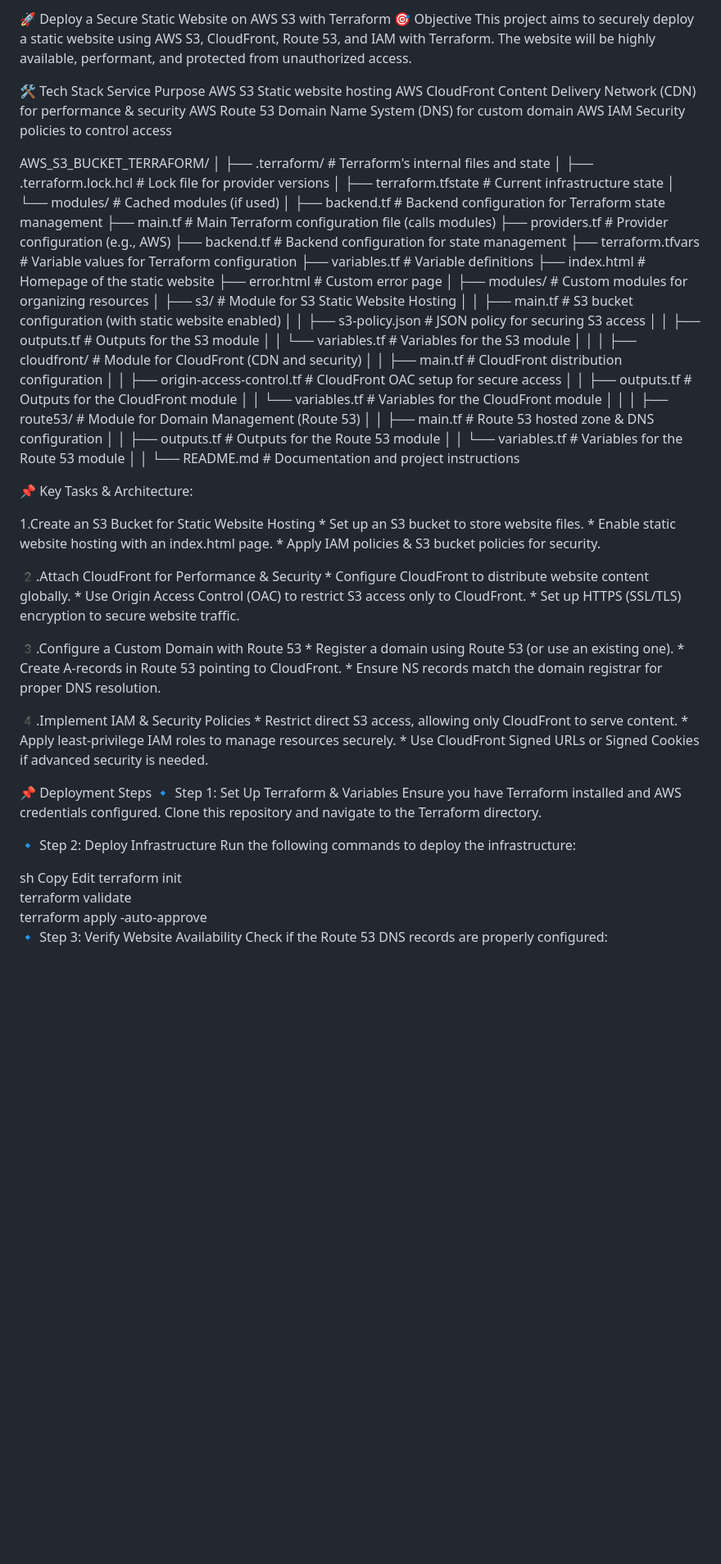
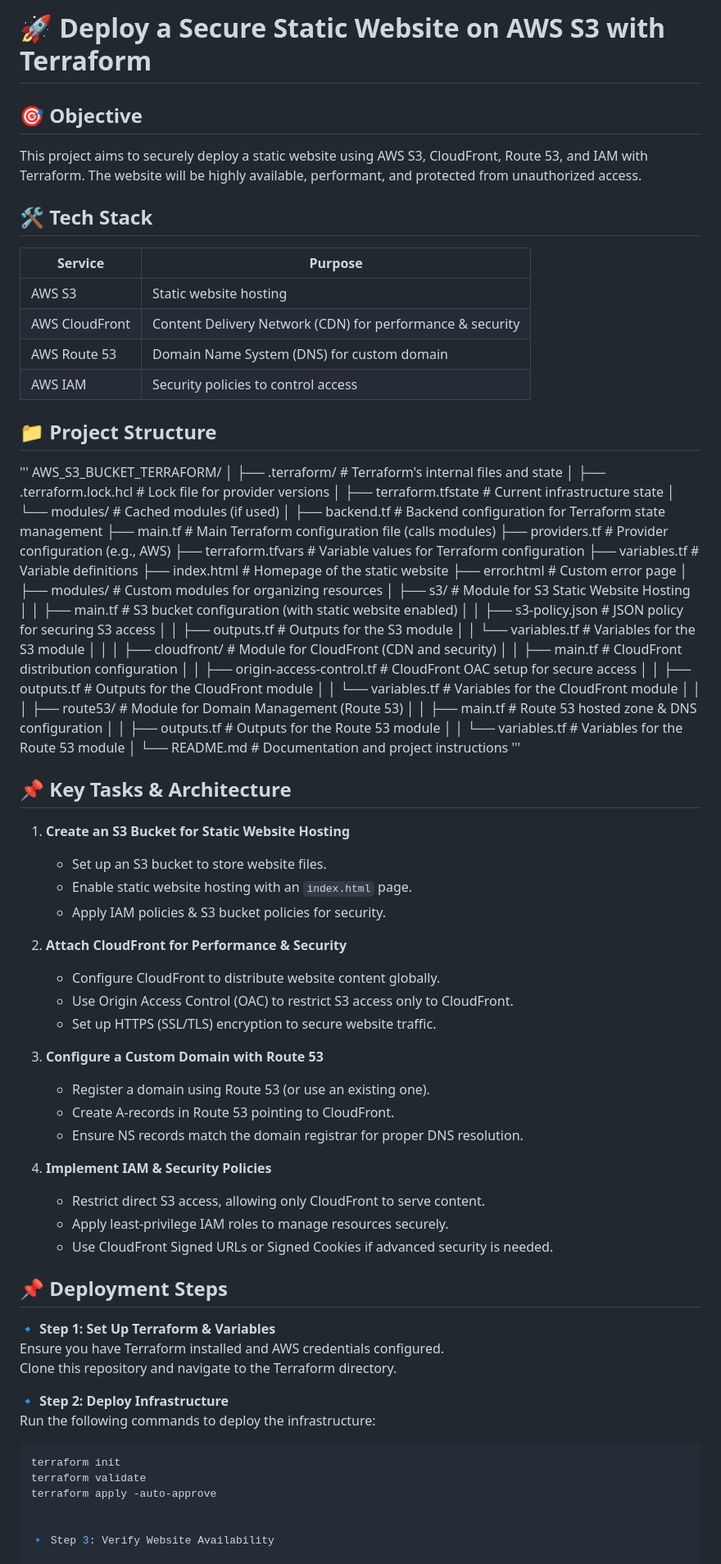
Before and after one commit to GANESHARAVIND-124/AWS_S3_Bucket_Terraform, a Markdown page: README.md, the part around one of its changes. Shown at 82% size. Rendered like a GitHub page; blank space fills up the shorter version.

````diff
--- a/README.md
+++ b/README.md
@@ -1,14 +1,19 @@
-🚀 Deploy a Secure Static Website on AWS S3 with Terraform
-🎯 Objective
+# 🚀 Deploy a Secure Static Website on AWS S3 with Terraform
+
+## 🎯 Objective
 This project aims to securely deploy a static website using AWS S3, CloudFront, Route 53, and IAM with Terraform. The website will be highly available, performant, and protected from unauthorized access.
 
-🛠 Tech Stack
-Service Purpose
-AWS S3 Static website hosting
-AWS CloudFront Content Delivery Network (CDN) for performance & security
-AWS Route 53 Domain Name System (DNS) for custom domain
-AWS IAM Security policies to control access
+## 🛠 Tech Stack
 
+| Service        | Purpose                                                  |
+|----------------|---------------------------------------------------------|
+| AWS S3        | Static website hosting                                   |
+| AWS CloudFront | Content Delivery Network (CDN) for performance & security|
+| AWS Route 53   | Domain Name System (DNS) for custom domain             |
+| AWS IAM        | Security policies to control access                     |
+
+## 📁 Project Structure
+'''
 AWS_S3_BUCKET_TERRAFORM/
 │
 ├── .terraform/                      # Terraform's internal files and state
@@ -19,7 +24,6 @@ AWS_S3_BUCKET_TERRAFORM/
 ├── backend.tf                       # Backend configuration for Terraform state management
 ├── main.tf                          # Main Terraform configuration file (calls modules)
 ├── providers.tf                     # Provider configuration (e.g., AWS)
-├── backend.tf                      # Backend configuration for state management
 ├── terraform.tfvars                 # Variable values for Terraform configuration
 ├── variables.tf                     # Variable definitions
 ├── index.html                       # Homepage of the static website
@@ -43,44 +47,46 @@ AWS_S3_BUCKET_TERRAFORM/
 │   │   ├── outputs.tf                # Outputs for the Route 53 module
 │   │   └── variables.tf              # Variables for the Route 53 module
 │
-│
 └── README.md                         # Documentation and project instructions
+'''
 
-📌 Key Tasks & Architecture:
+## 📌 Key Tasks & Architecture
 
-1.Create an S3 Bucket for Static Website Hosting
-    * Set up an S3 bucket to store website files.
-    * Enable static website hosting with an index.html page.
-    * Apply IAM policies & S3 bucket policies for security.
+1. **Create an S3 Bucket for Static Website Hosting**
+    - Set up an S3 bucket to store website files.
+    - Enable static website hosting with an `index.html` page.
+    - Apply IAM policies & S3 bucket policies for security.
 
-2️.Attach CloudFront for Performance & Security
-    * Configure CloudFront to distribute website content globally.
-    * Use Origin Access Control (OAC) to restrict S3 access only to CloudFront.
-    * Set up HTTPS (SSL/TLS) encryption to secure website traffic.
+2. **Attach CloudFront for Performance & Security**
+    - Configure CloudFront to distribute website content globally.
+    - Use Origin Access Control (OAC) to restrict S3 access only to CloudFront.
+    - Set up HTTPS (SSL/TLS) encryption to secure website traffic.
 
-3️.Configure a Custom Domain with Route 53
-    * Register a domain using Route 53 (or use an existing one).
-    * Create A-records in Route 53 pointing to CloudFront.
-    * Ensure NS records match the domain registrar for proper DNS resolution.
+3. **Configure a Custom Domain with Route 53**
+    - Register a domain using Route 53 (or use an existing one).
+    - Create A-records in Route 53 pointing to CloudFront.
+    - Ensure NS records match the domain registrar for proper DNS resolution.
 
-4️.Implement IAM & Security Policies
-    * Restrict direct S3 access, allowing only CloudFront to serve content.
-    * Apply least-privilege IAM roles to manage resources securely.
-    * Use CloudFront Signed URLs or Signed Cookies if advanced security is needed.
+4. **Implement IAM & Security Policies**
+    - Restrict direct S3 access, allowing only CloudFront to serve content.
+    - Apply least-privilege IAM roles to manage resources securely.
+    - Use CloudFront Signed URLs or Signed Cookies if advanced security is needed.
 
-📌 Deployment Steps
-🔹 Step 1: Set Up Terraform & Variables
+## 📌 Deployment Steps
+
+🔹 **Step 1: Set Up Terraform & Variables**
 Ensure you have Terraform installed and AWS credentials configured.
 Clone this repository and navigate to the Terraform directory.
 
-🔹 Step 2: Deploy Infrastructure
+🔹 **Step 2: Deploy Infrastructure**
 Run the following commands to deploy the infrastructure:
 
-sh
-Copy
-Edit
+```bash
 terraform init
 terraform validate
 terraform apply -auto-approve
+
+
 🔹 Step 3: Verify Website Availability
+
 Check if the Route 53 DNS records are properly configured:
````
Also changed, not shown: other parts of README.md (+0 -19 lines).
